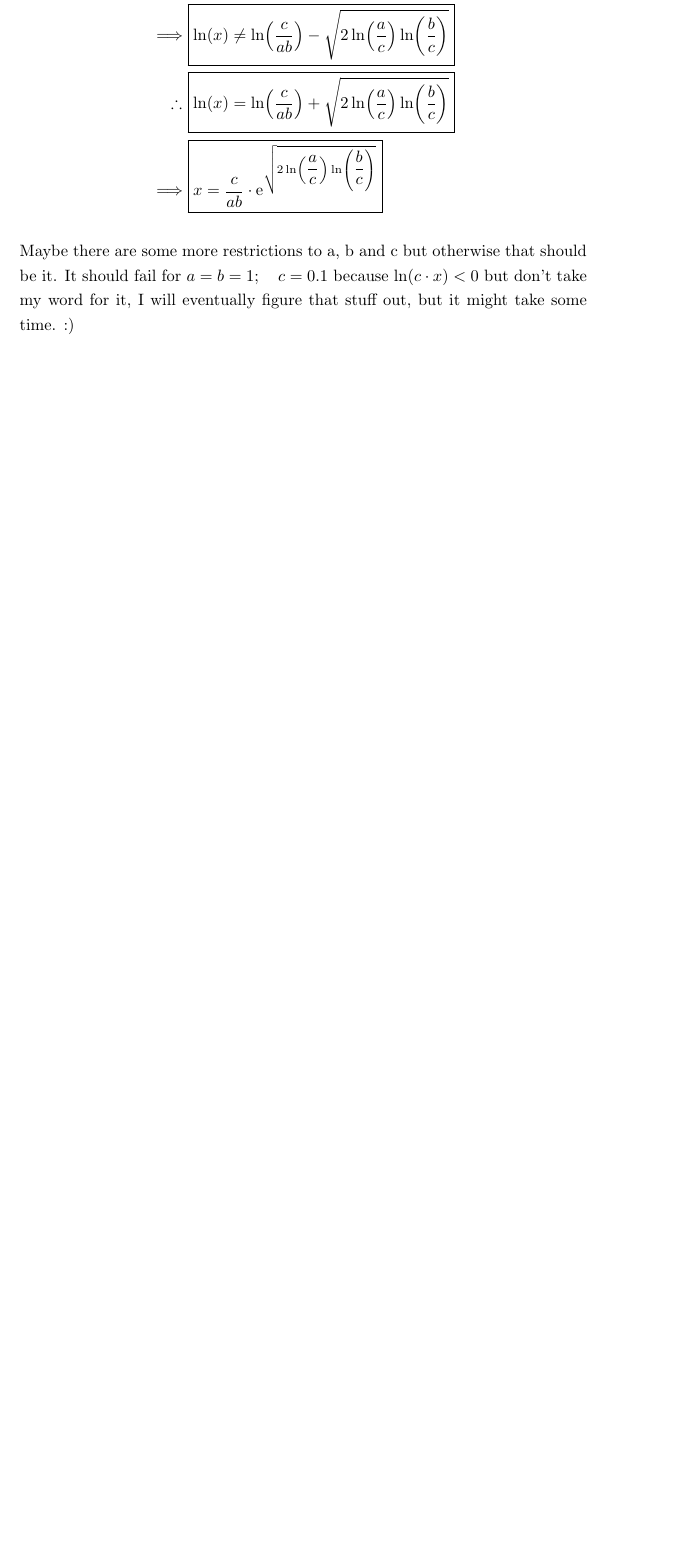
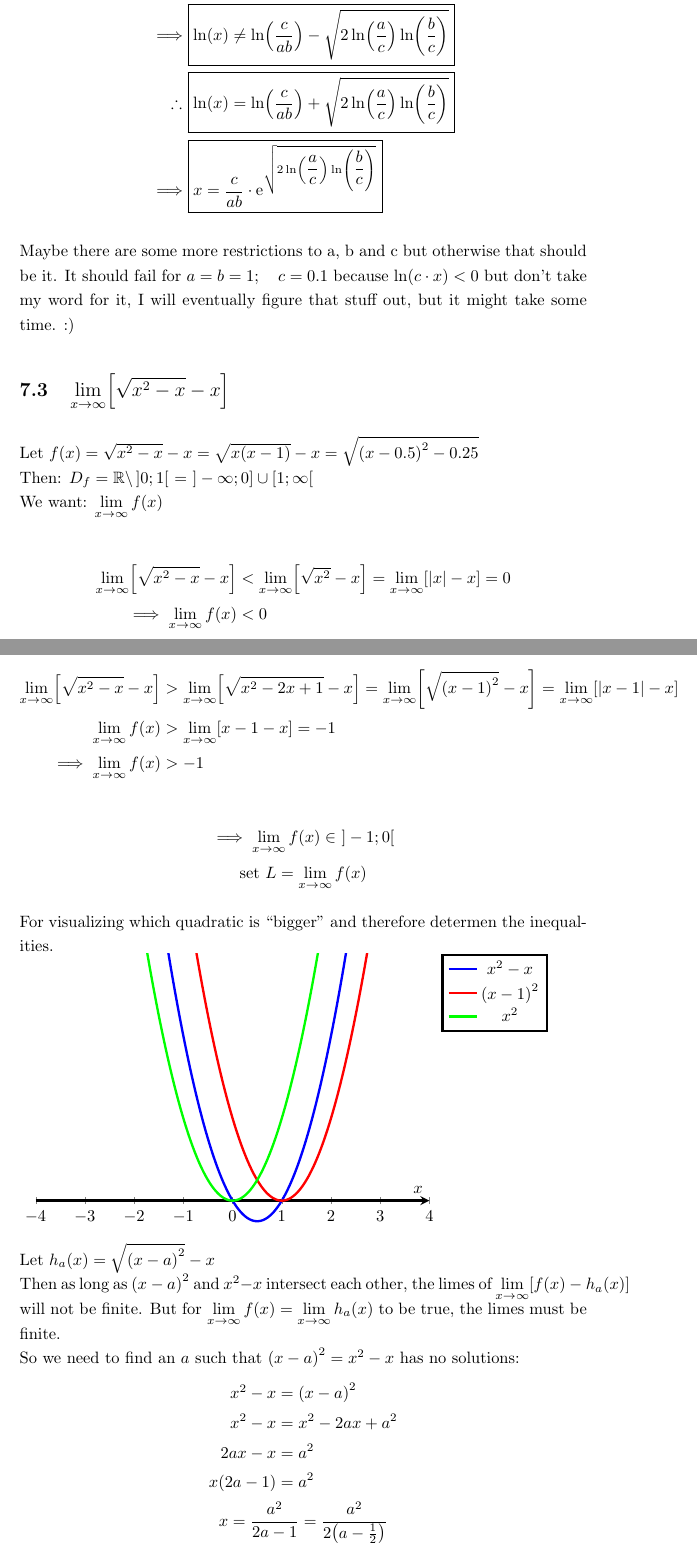
Before and after one commit to DWTMFP/MyDerivations, a LaTeX document (Derivations.tex, which reads sections/random stuff/lim sq_x2-x -x.tex): part of page 17 of 17 before the commit and two parts of pages 17 and 18 of 19 after it, the two joined at a grey line, cut so that both start at the same text, the shorter picture padded with empty space. Compiled offline with pdfLaTeX.

Commit message:
Probably wrong and definetly way too complex limes

```diff
--- /dev/null
+++ b/sections/random stuff/lim sq_x2-x -x.tex
@@ -0,0 +1,88 @@
+\subsection{$\displaystyle \lim_{x\to \infty}\bracket[s]{\sqrt{x^2-x}-x}$}
+% \begin{gather}
+% \begin{aligned}
+%     \sqrt{x^2-x}-x &= \bracket{\sqrt{x^2-x}-x} \cdot \frac{\sqrt{x^2-x}+x}{\sqrt{x^2-x}+x}
+%     = \frac{\bracket{\sqrt{x^2-x}-x}\bracket{\sqrt{x^2-x}+x}}{\sqrt{x^2-x}+x}\\
+%     &= \frac{\bracket{\sqrt{x^2-x}}^2-x^2}{\sqrt{x^2-x}+x}
+%     = \frac{x^2-x-x^2}{\sqrt{x^2-x}+x} = \frac{-x}{\sqrt{x^2-x}+x}\\
+%     &= \frac{-1}{\frac{1}{x}\sqrt{x^2-x}+1} = -\frac{1}{\sqrt{\frac{x^2}{x^2}-\frac{x}{x^2}}+1}
+%     = -\frac{1}{\sqrt{1-\frac{1}{x}}+1}
+% \end{aligned}
+% \end{gather}
+% \begin{gather}
+%     \lim_{x\to\infty} \bracket[s]{\sqrt{x^2-x}-x}
+%     = \lim_{x\to\infty} -\frac{1}{\sqrt{1-\frac{1}{x}}+1} \\
+%     \mbox{as } x \to \infty\mbox{: } \frac{1}{x} \to  0^+; \quad \sqrt{1-\frac{1}{x}} \to  1^-;
+%     \quad \sqrt{1-\frac{1}{x}}+1 \to 2^-\\
+%     \result{\lim_{x\to\infty} \bracket[s]{\sqrt{x^2-x}-x} = -\frac{1}{2}^-= -0.5^-}
+% \end{gather}
+
+
+
+Let $f(x)=\sqrt{x^2-x}-x = \sqrt{x(x-1)}-x = \sqrt{\bracket{x-0.5}^2-0.25}$\\
+Then: $D_f = \R\backslash\, ]0;1[\ =\ ]-\infty;0] \cup [1;\infty[$\\
+We want: $\displaystyle \lim_{x\to \infty}f(x)$
+
+\begin{gather}
+\begin{aligned}
+    \lim_{x\to\infty}\bracket[s]{\sqrt{x^2-x}-x} &< \lim_{x\to\infty}\bracket[s]{\sqrt{x^2}-x}
+     = \lim_{x\to\infty}\bracket[s]{\abs{x} - x} = 0\\
+    \implies \lim_{x\to \infty} f(x) &< 0
+\end{aligned}
+\end{gather}
+
+\begin{gather}
+\begin{aligned}
+\lim_{x\to\infty}\bracket[s]{\sqrt{x^2-x}-x} &> \lim_{x\to\infty}\bracket[s]{\sqrt{x^2-2x+1}-x}
+ = \lim_{x\to\infty}\bracket[s]{\sqrt{\bracket{x-1}^2}-x} = \lim_{x\to\infty}\bracket[s]{\abs{x-1}- x}\\
+    \lim_{x\to\infty}f(x) &> \lim_{x\to\infty}\bracket[s]{ x-1-x } = -1\\
+    \implies \lim_{x\to \infty} f(x) &>  -1
+\end{aligned}
+\end{gather}
+
+\begin{gather}
+\implies \lim_{x\to\infty} f(x) \in\ ]-1;0[\\
+    \mbox{set } L = \lim_{x\to \infty} f(x)
+\end{gather}
+
+For visualizing which quadratic is ``bigger'' and therefore determen the inequalities.\\
+\begin{tikzpicture}
+\begin{axis}[
+    width=10cm,
+    axis lines=center,
+    hide obscured x ticks=false, %so that 0 will show up
+    hide obscured y ticks=false,
+    hide y axis,
+    xmin=-4, xmax=4,
+    ymin=-1, ymax = 3,
+    xlabel={$x$},
+    samples=325,
+    line width=0.05cm,
+    legend pos=outer north east,
+]
+    \addplot [blue] {(x^2-x)};
+    \addlegendentry{$x^2-x$}
+
+    \addplot [red] {(x-1)^2};
+    \addlegendentry{$\bracket{x-1}^2$}
+
+    \addplot [green] {x^2};
+    \addlegendentry{$x^2$}
+\end{axis}
+\end{tikzpicture}
+
+
+Let $h_a(x) = \sqrt{\bracket{x-a}^2}-x$\\
+Then as long as $\bracket{x-a}^2$ and $x^2-x$ intersect each other,
+the limes of $\displaystyle \lim_{x\to\infty} \bracket[s]{f(x)-h_a(x)}$ will not be finite.
+But for $\displaystyle \lim_{x\to\infty}f(x) = \lim_{x\to\infty}h_a(x)$ to be true, the limes must be finite.\\
+So we need to find an $a$ such that $\bracket{x-a}^2=x^2-x$ has no solutions:
+\begin{gather}
+\begin{aligned}
+    x^2-x &= \bracket{x-a}^2\\
+    x^2-x &= x^2 - 2ax + a^2\\
+    2ax-x &= a^2\\
+    x(2a-1) &= a^2
+\end{aligned}\\
+    x = \frac{a^2}{2a-1} = \frac{a^2}{2\bracket{a-\frac{1}{2}}}
+\end{gather}
```
Also changed, not shown: sections/random stuff/random stuff.tex (+1 -1 lines), Derivations.pdf, sections/random stuff/lim sq_x2-x -x.tex (11 more changed lines), 1 other file.
